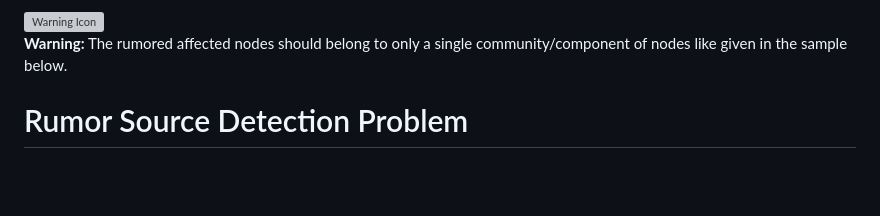
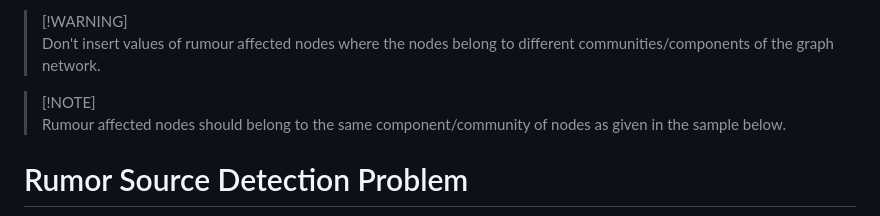
Before and after one commit to SpandanChetia/Rumour-Detection-System---Social-Network-Analysis, a Markdown page: README.md, the part around the change. Rendered like a GitHub page; blank space fills up the shorter version; grey boxes are pictures that could not be loaded.

```diff
--- a/README.md
+++ b/README.md
@@ -1,12 +1,8 @@
-<div class="warning">
-    <div class="icon">
-        <img src="./img/icon-warning-extreme.svg" alt="Warning Icon">
-    </div>
-    <div class="message">
-        <strong>Warning:</strong> The rumored affected nodes should belong to only a single community/component of nodes like given in the sample below.
-    </div>
-</div>
+> [!WARNING]\
+> Don't insert values of rumour affected nodes where the nodes belong to different communities/components of the graph network.
 
+> [!NOTE]\
+> Rumour affected nodes should belong to the same component/community of nodes as given in the sample below.
 <div class="section">
     <h1>Rumor Source Detection Problem</h1>
     <img src="./img/sample.png" alt="Sample Image">
```
